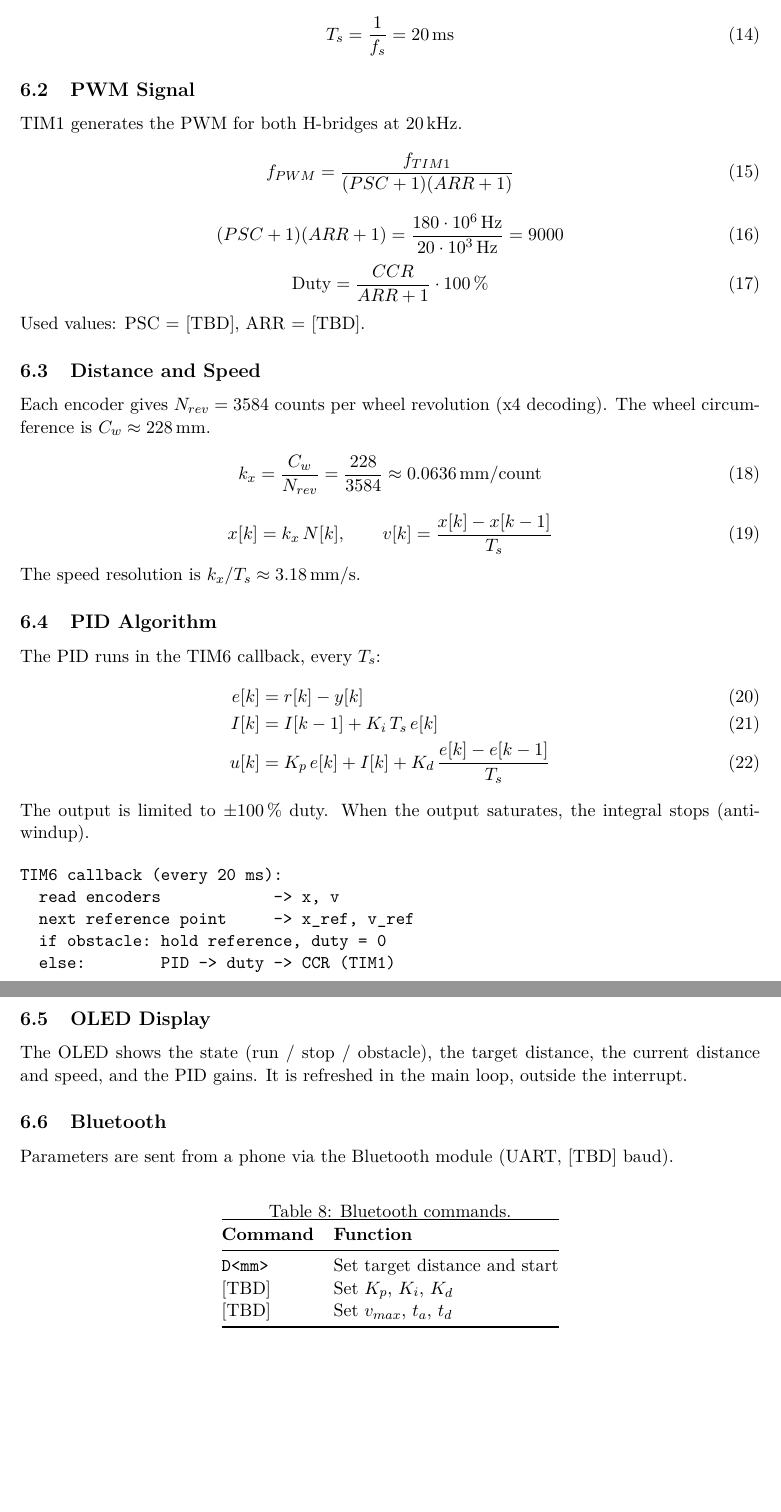
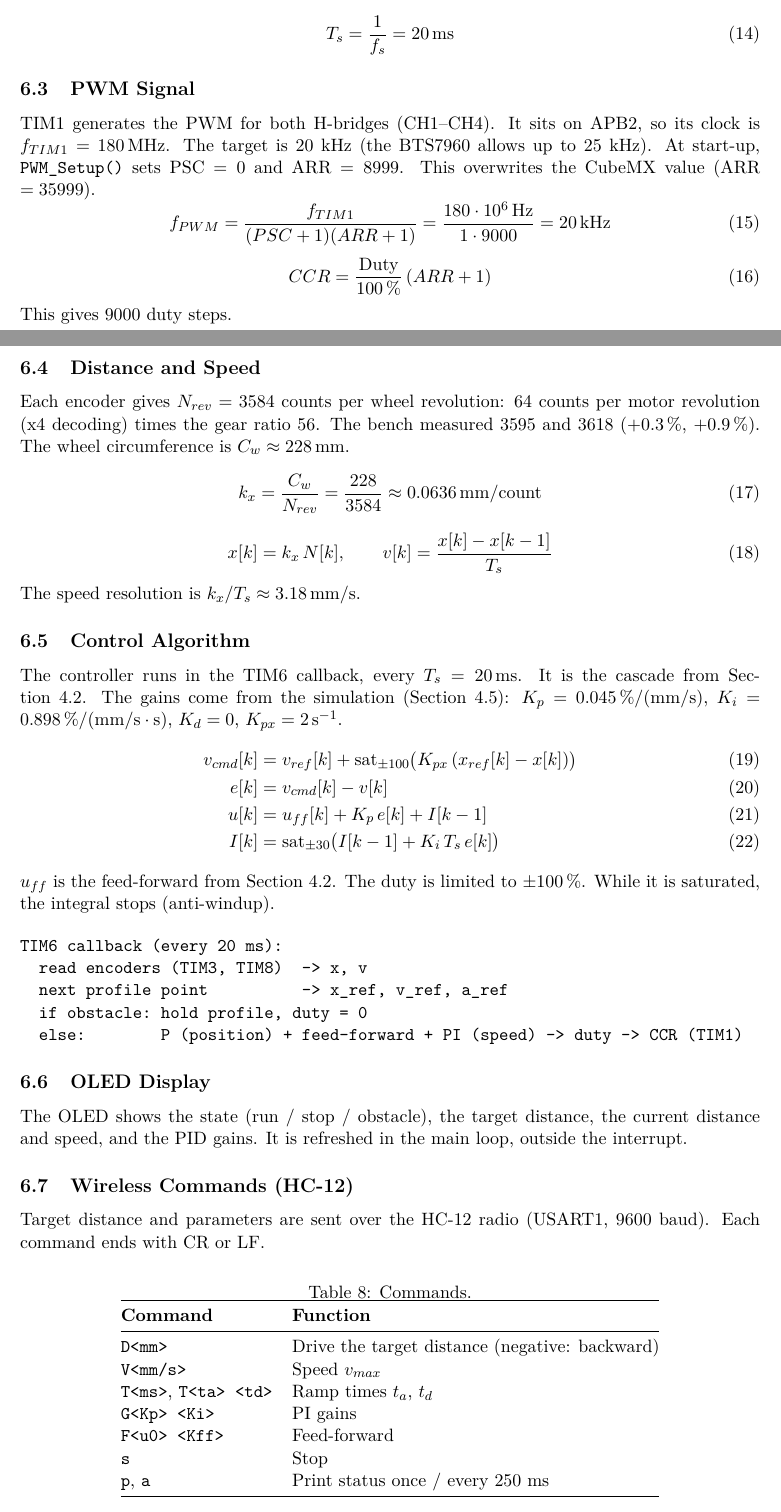
Before and after one commit to DanielHexZen/euromotion-tec, a LaTeX document (Activity 2.6/Activity-2.6_A01832776.tex): two parts of pages 12 and 13 of 17 before the commit and two parts of pages 12 and 13 of 18 after it, joined at a grey line, cut so that both start at the same text, the shorter picture padded with empty space. Compiled offline with pdfLaTeX.

Commit message:
Activity 2.6: review against the instructions
- Control algorithm (6.5) now matches the cascade and names the gains
  from the simulation; PWM values filled from PWM_Setup() (20 kHz)
- HC-12 instead of Bluetooth in intro and command section; command
  table from the firmware
- CubeMX snapshot figure (required by the delivery instructions)
- encoder counts explained, duplicate rows removed from Table 3

Co-Authored-By: Claude Opus 5.5 <noreply@anthropic.com>
Claude-Session: https://claude.ai/code/session_01P9LYFw4L4PXVrJWhnfbHvM

```diff
--- a/Activity 2.6/Activity-2.6_A01832776.tex
+++ b/Activity 2.6/Activity-2.6_A01832776.tex
@@ -451,21 +470,23 @@ With PSC \(= 8999\) and ARR \(= 199\):
 \end{equation}
 
 \subsection{PWM Signal}
-% TODO: check APB2 timer clock and PSC/ARR of TIM1 in the .ioc file.
-TIM1 generates the PWM for both H-bridges at \(20\,\mathrm{kHz}\).
+TIM1 generates the PWM for both H-bridges (CH1--CH4).
+It sits on APB2, so its clock is \(f_{TIM1} = 180\,\mathrm{MHz}\).
+The target is 20 kHz (the BTS7960 allows up to 25 kHz).
+At start-up, \texttt{PWM\_Setup()} sets PSC \(= 0\) and ARR \(= 8999\).
+This overwrites the CubeMX value (ARR \(= 35999\)).
 \begin{equation}
-  f_{PWM} = \frac{f_{TIM1}}{(PSC+1)(ARR+1)}
+  f_{PWM} = \frac{f_{TIM1}}{(PSC+1)(ARR+1)} = \frac{180\cdot 10^6\,\mathrm{Hz}}{1 \cdot 9000} = 20\,\mathrm{kHz}
 \end{equation}
 \begin{equation}
-  (PSC+1)(ARR+1) = \frac{180\cdot 10^6\,\mathrm{Hz}}{20\cdot 10^3\,\mathrm{Hz}} = 9000
+  CCR = \frac{\text{Duty}}{100\,\%}\,(ARR+1)
 \end{equation}
-\begin{equation}
-  \text{Duty} = \frac{CCR}{ARR+1} \cdot 100\,\%
-\end{equation}
-Used values: PSC \(=\) [TBD], ARR \(=\) [TBD].
+This gives 9000 duty steps.
 
 \subsection{Distance and Speed}
-Each encoder gives \(N_{rev} = 3584\) counts per wheel revolution (x4 decoding).
+Each encoder gives \(N_{rev} = 3584\) counts per wheel revolution:
+64 counts per motor revolution (x4 decoding) times the gear ratio 56.
+The bench measured 3595 and 3618 (+0.3\,\%, +0.9\,\%).
 The wheel circumference is \(C_w \approx 228\,\mathrm{mm}\).
 \begin{equation}
   k_x = \frac{C_w}{N_{rev}} = \frac{228}{3584} \approx 0.0636\,\mathrm{mm/count}
@@ -477,22 +498,28 @@ The wheel circumference is \(C_w \approx 228\,\mathrm{mm}\).
 \end{equation}
 The speed resolution is \(k_x / T_s \approx 3.18\,\mathrm{mm/s}\).
 
-\subsection{PID Algorithm}
-The PID runs in the TIM6 callback, every \(T_s\):
+\subsection{Control Algorithm}
+The controller runs in the TIM6 callback, every \(T_s = 20\,\mathrm{ms}\).
+It is the cascade from Section~\ref{sec:fullloop}.
+The gains come from the simulation (Section~\ref{sec:tuning}):
+\(K_p = 0.045\,\%/(\mathrm{mm/s})\), \(K_i = 0.898\,\%/(\mathrm{mm/s\cdot s})\), \(K_d = 0\),
+\(K_{px} = 2\,\mathrm{s^{-1}}\).
 \begin{align}
-  e[k] &= r[k] - y[k] \\
-  I[k] &= I[k-1] + K_i\,T_s\,e[k] \\
-  u[k] &= K_p\,e[k] + I[k] + K_d\,\frac{e[k] - e[k-1]}{T_s}
+  v_{cmd}[k] &= v_{ref}[k] + \mathrm{sat}_{\pm 100}\bigl(K_{px}\,(x_{ref}[k] - x[k])\bigr) \\
+  e[k]       &= v_{cmd}[k] - v[k] \\
+  u[k]       &= u_{ff}[k] + K_p\,e[k] + I[k-1] \\
+  I[k]       &= \mathrm{sat}_{\pm 30}\bigl(I[k-1] + K_i\,T_s\,e[k]\bigr)
 \end{align}
-The output is limited to \(\pm 100\,\%\) duty.
-When the output saturates, the integral stops (anti-windup).
+\(u_{ff}\) is the feed-forward from Section~\ref{sec:fullloop}.
+The duty is limited to \(\pm 100\,\%\).
+While it is saturated, the integral stops (anti-windup).
 
 \begin{verbatim}
 TIM6 callback (every 20 ms):
-  read encoders            -> x, v
-  next reference point     -> x_ref, v_ref
-  if obstacle: hold reference, duty = 0
-  else:        PID -> duty -> CCR (TIM1)
+  read encoders (TIM3, TIM8)  -> x, v
+  next profile point          -> x_ref, v_ref, a_ref
+  if obstacle: hold profile, duty = 0
+  else:        P (position) + feed-forward + PI (speed) -> duty -> CCR (TIM1)
 \end{verbatim}
 
 \subsection{OLED Display}
@@ -501,19 +528,23 @@ The OLED shows the state (run / stop / obstacle), the target distance,
 the current distance and speed, and the PID gains.
 It is refreshed in the main loop, outside the interrupt.
 
-\subsection{Bluetooth}
-% TODO: match commands and baud rate to the code.
-Parameters are sent from a phone via the Bluetooth module (UART, [TBD] baud).
+\subsection{Wireless Commands (HC-12)}
+Target distance and parameters are sent over the HC-12 radio (USART1, 9600 baud).
+Each command ends with CR or LF.
 
 \begin{table}[H]
   \centering
-  \caption{Bluetooth commands.}
+  \caption{Commands.}
   \begin{tabular}{@{}ll@{}}
     \toprule
     \textbf{Command} & \textbf{Function} \\ \midrule
-    \texttt{D<mm>}   & Set target distance and start \\
-    {[TBD]}          & Set \(K_p\), \(K_i\), \(K_d\) \\
-    {[TBD]}          & Set \(v_{max}\), \(t_a\), \(t_d\) \\ \bottomrule
+    \texttt{D<mm>}             & Drive the target distance (negative: backward) \\
+    \texttt{V<mm/s>}           & Speed \(v_{max}\) \\
+    \texttt{T<ms>}, \texttt{T<ta> <td>} & Ramp times \(t_a\), \(t_d\) \\
+    \texttt{G<Kp> <Ki>}        & PI gains \\
+    \texttt{F<u0> <Kff>}       & Feed-forward \\
+    \texttt{s}                 & Stop \\
+    \texttt{p}, \texttt{a}     & Print status once / every 250 ms \\ \bottomrule
   \end{tabular}
 \end{table}
 
```
Also changed, not shown: Activity 2.6/Activity-2.6_A01832776.tex (27 more changed lines).
